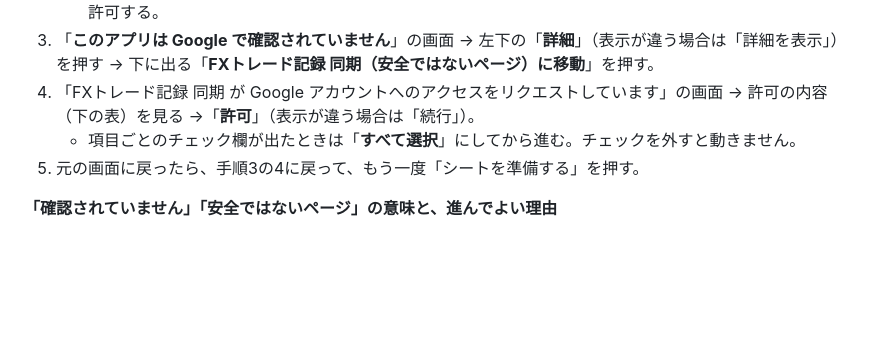
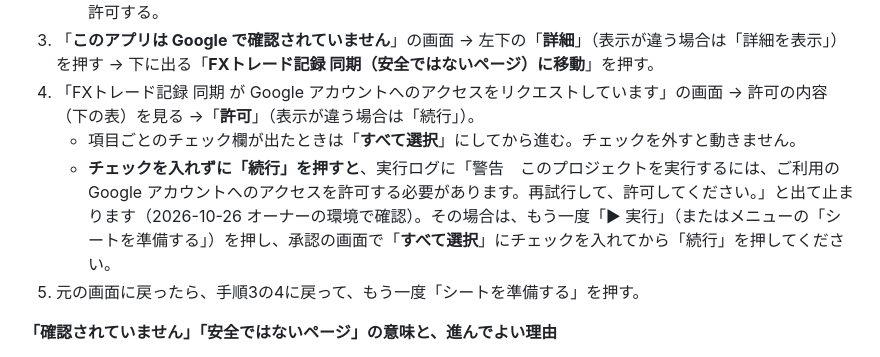
Before and after one commit to kyoichi-ro/fx-trade-note, a Markdown page: docs/sheets-setup.md, the part around the change. GitHub-like rendering; blank space fills up the shorter version.

Commit message:
手順書 12.5：承認でチェックを入れなかったときの警告と直し方を追記
オーナーの環境で「アクセスを許可する必要があります」の警告が出たため。

Co-Authored-By: Claude Opus 5.5 <noreply@anthropic.com>
Claude-Session: https://claude.ai/code/session_017bAMbswH3ykLHtfdx7W7HW

```diff
--- a/docs/sheets-setup.md
+++ b/docs/sheets-setup.md
@@ -831,6 +831,7 @@ fetch(gasUrl, {
 3. 「**このアプリは Google で確認されていません**」の画面 → 左下の「**詳細**」（表示が違う場合は「詳細を表示」）を押す → 下に出る「**FXトレード記録 同期（安全ではないページ）に移動**」を押す。
 4. 「FXトレード記録 同期 が Google アカウントへのアクセスをリクエストしています」の画面 → 許可の内容（下の表）を見る →「**許可**」（表示が違う場合は「続行」）。
    - 項目ごとのチェック欄が出たときは「**すべて選択**」にしてから進む。チェックを外すと動きません。
+   - **チェックを入れずに「続行」を押すと**、実行ログに「警告　このプロジェクトを実行するには、ご利用の Google アカウントへのアクセスを許可する必要があります。再試行して、許可してください。」と出て止まります（2026-10-26 オーナーの環境で確認）。その場合は、もう一度「▶ 実行」（またはメニューの「シートを準備する」）を押し、承認の画面で「**すべて選択**」にチェックを入れてから「続行」を押してください。
 5. 元の画面に戻ったら、手順3の4に戻って、もう一度「シートを準備する」を押す。
 
 **「確認されていません」「安全ではないページ」の意味と、進んでよい理由**
```
